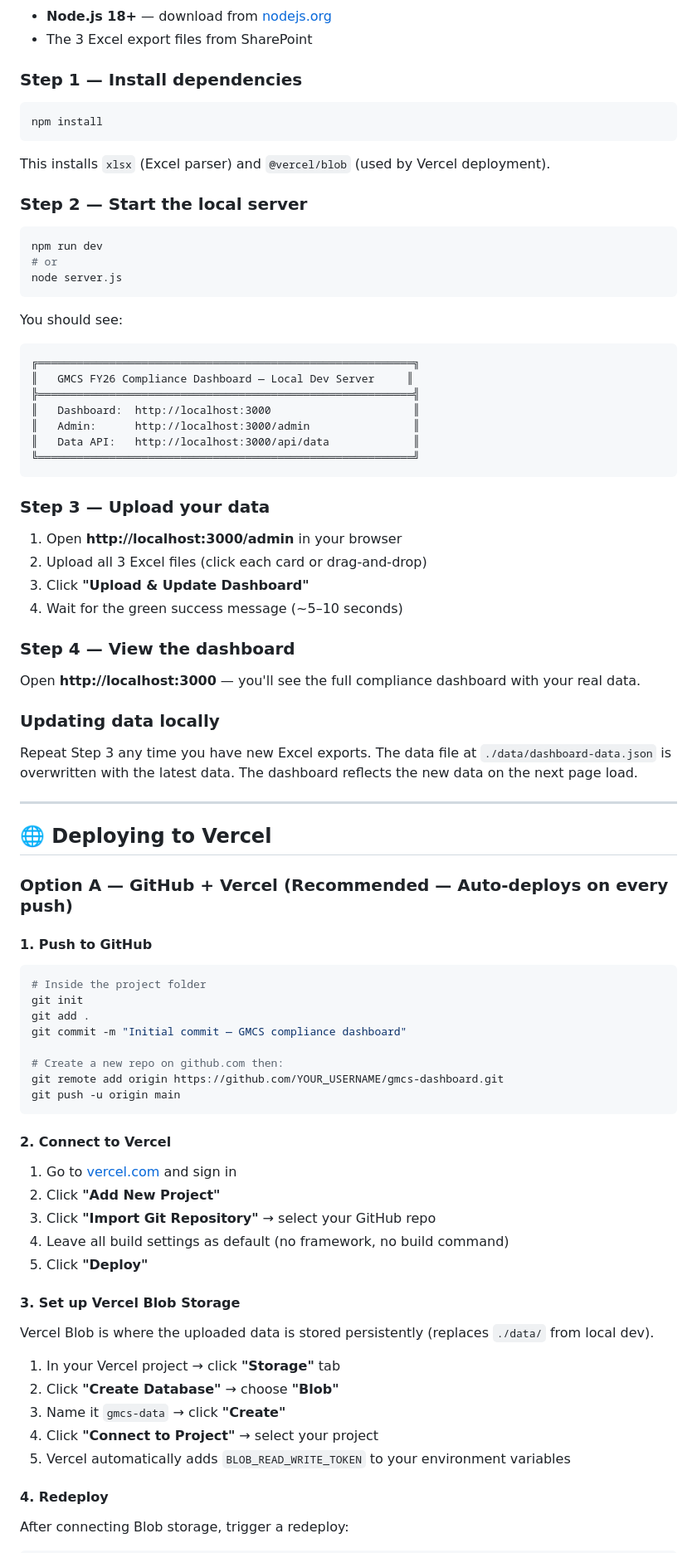
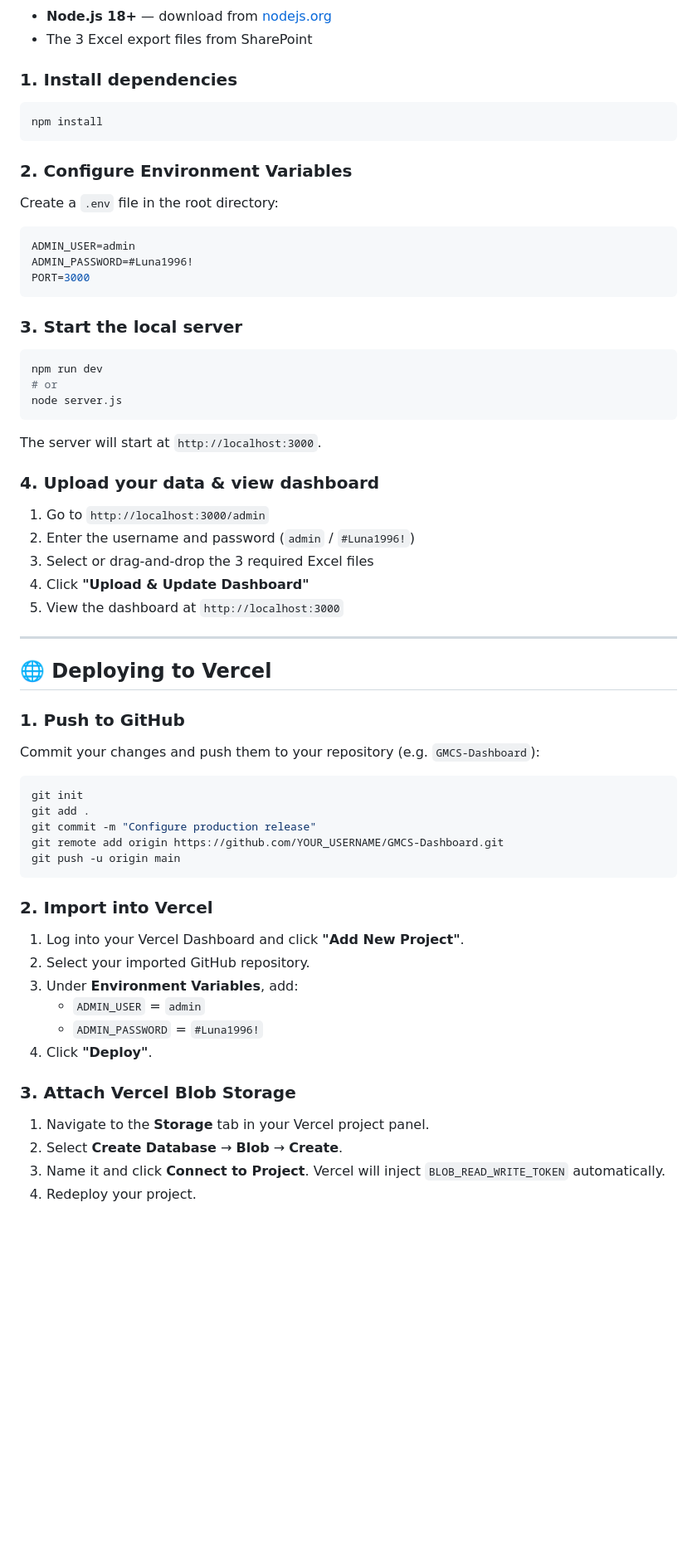
Before and after one commit to ZETIC7Z/GMCS-Dashboard, a Markdown page: README.md, the part around one of its changes. Shown at 83% size. Drawn GitHub-style; blank space fills up the shorter version.

Commit message:
Docs & Routing: update README.md

````diff
--- a/README.md
+++ b/README.md
@@ -77,87 +88,59 @@ The files can be renamed — what matters is the **column headers** inside, whic
 - **Node.js 18+** — download from [nodejs.org](https://nodejs.org)
 - The 3 Excel export files from SharePoint
 
-### Step 1 — Install dependencies
-
+### 1. Install dependencies
 ```bash
 npm install
 ```
 
-This installs `xlsx` (Excel parser) and `@vercel/blob` (used by Vercel deployment).
+### 2. Configure Environment Variables
+Create a `.env` file in the root directory:
+```env
+ADMIN_USER=admin
+ADMIN_PASSWORD=#Luna1996!
+PORT=3000
+```
 
-### Step 2 — Start the local server
-
+### 3. Start the local server
 ```bash
 npm run dev
 # or
 node server.js
 ```
+The server will start at `http://localhost:3000`.
 
-You should see:
-
-```
-╔══════════════════════════════════════════════════════════╗
-║   GMCS FY26 Compliance Dashboard — Local Dev Server     ║
-╠══════════════════════════════════════════════════════════╣
-║   Dashboard:  http://localhost:3000                      ║
-║   Admin:      http://localhost:3000/admin                ║
-║   Data API:   http://localhost:3000/api/data             ║
-╚══════════════════════════════════════════════════════════╝
-```
-
-### Step 3 — Upload your data
-
-1. Open **http://localhost:3000/admin** in your browser
-2. Upload all 3 Excel files (click each card or drag-and-drop)
-3. Click **"Upload & Update Dashboard"**
-4. Wait for the green success message (~5–10 seconds)
-
-### Step 4 — View the dashboard
-
-Open **http://localhost:3000** — you'll see the full compliance dashboard with your real data.
-
-### Updating data locally
-
-Repeat Step 3 any time you have new Excel exports. The data file at `./data/dashboard-data.json` is overwritten with the latest data. The dashboard reflects the new data on the next page load.
+### 4. Upload your data & view dashboard
+1. Go to `http://localhost:3000/admin`
+2. Enter the username and password (`admin` / `#Luna1996!`)
+3. Select or drag-and-drop the 3 required Excel files
+4. Click **"Upload & Update Dashboard"**
+5. View the dashboard at `http://localhost:3000`
 
 ---
 
 ## 🌐 Deploying to Vercel
 
-### Option A — GitHub + Vercel (Recommended — Auto-deploys on every push)
-
-#### 1. Push to GitHub
-
+### 1. Push to GitHub
+Commit your changes and push them to your repository (e.g. `GMCS-Dashboard`):
 ```bash
-# Inside the project folder
 git init
 git add .
-git commit -m "Initial commit — GMCS compliance dashboard"
-
-# Create a new repo on github.com then:
-git remote add origin https://github.com/YOUR_USERNAME/gmcs-dashboard.git
+git commit -m "Configure production release"
+git remote add origin https://github.com/YOUR_USERNAME/GMCS-Dashboard.git
 git push -u origin main
 ```
 
-#### 2. Connect to Vercel
+### 2. Import into Vercel
+1. Log into your Vercel Dashboard and click **"Add New Project"**.
+2. Select your imported GitHub repository.
+3. Under **Environment Variables**, add:
+   - `ADMIN_USER` = `admin`
+   - `ADMIN_PASSWORD` = `#Luna1996!`
+4. Click **"Deploy"**.
 
-1. Go to [vercel.com](https://vercel.com) and sign in
-2. Click **"Add New Project"**
-3. Click **"Import Git Repository"** → select your GitHub repo
-4. Leave all build settings as default (no framework, no build command)
-5. Click **"Deploy"**
+### 3. Attach Vercel Blob Storage
+1. Navigate to the **Storage** tab in your Vercel project panel.
+2. Select **Create Database** → **Blob** → **Create**.
+3. Name it and click **Connect to Project**. Vercel will inject `BLOB_READ_WRITE_TOKEN` automatically.
+4. Redeploy your project.
 
-#### 3. Set up Vercel Blob Storage
-
-Vercel Blob is where the uploaded data is stored persistently (replaces `./data/` from local dev).
-
-1. In your Vercel project → click **"Storage"** tab
-2. Click **"Create Database"** → choose **"Blob"**
-3. Name it `gmcs-data` → click **"Create"**
-4. Click **"Connect to Project"** → select your project
-5. Vercel automatically adds `BLOB_READ_WRITE_TOKEN` to your environment variables
-
-#### 4. Redeploy
-
-After connecting Blob storage, trigger a redeploy:
-
````
Also changed, not shown: other parts of README.md (+54 -152 lines).
